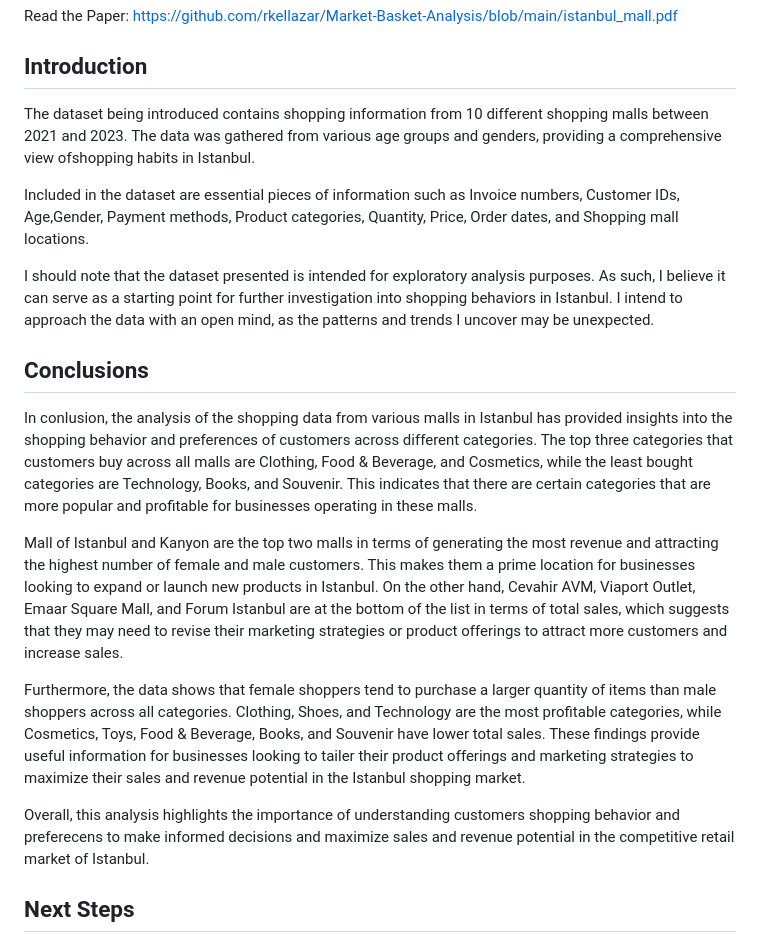
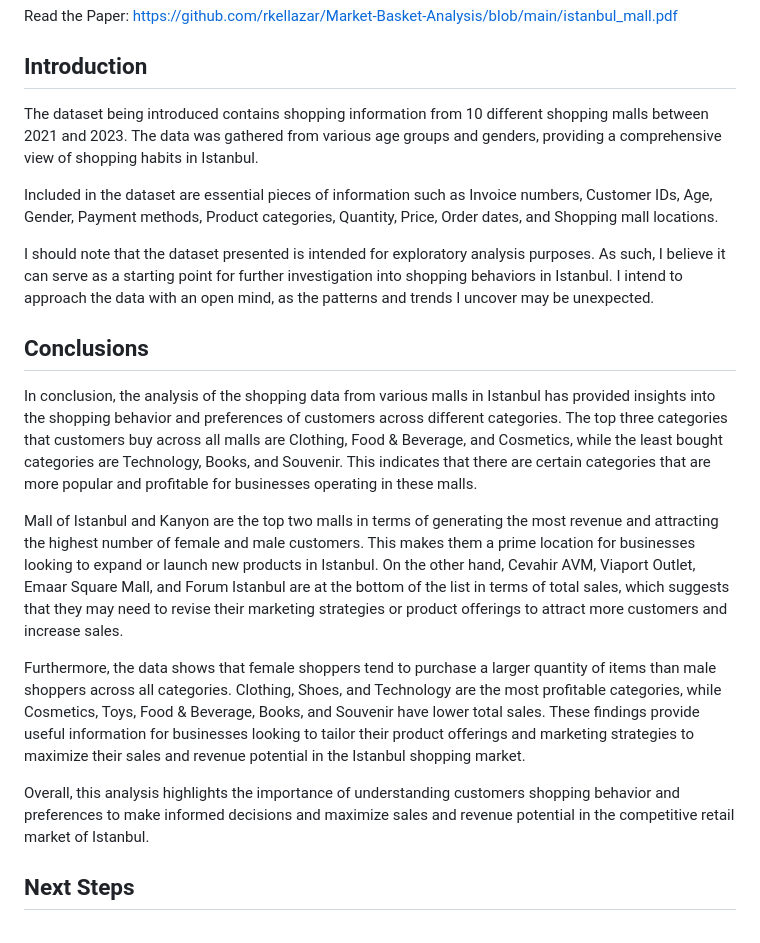
Before and after one commit to rkellazar/Market-Basket-Analysis, a Markdown page: README.md, the part around the change. GitHub-like rendering.

```diff
--- a/README.md
+++ b/README.md
@@ -8,21 +8,21 @@ Read the Paper: https://github.com/rkellazar/Market-Basket-Analysis/blob/main/is
 
 ## Introduction
 
-The dataset being introduced contains shopping information from 10 different shopping malls between 2021 and 2023. The data was gathered from various age groups and genders, providing a comprehensive view ofshopping habits in Istanbul.
+The dataset being introduced contains shopping information from 10 different shopping malls between 2021 and 2023. The data was gathered from various age groups and genders, providing a comprehensive view of shopping habits in Istanbul.
 
-Included in the dataset are essential pieces of information such as Invoice numbers, Customer IDs, Age,Gender, Payment methods, Product categories, Quantity, Price, Order dates, and Shopping mall locations.
+Included in the dataset are essential pieces of information such as Invoice numbers, Customer IDs, Age, Gender, Payment methods, Product categories, Quantity, Price, Order dates, and Shopping mall locations.
 
 I should note that the dataset presented is intended for exploratory analysis purposes. As such, I believe it can serve as a starting point for further investigation into shopping behaviors in Istanbul. I intend to approach the data with an open mind, as the patterns and trends I uncover may be unexpected.
 
 ## Conclusions
 
-In conlusion, the analysis of the shopping data from various malls in Istanbul has provided insights into the shopping behavior and preferences of customers across different categories. The top three categories that customers buy across all malls are Clothing, Food & Beverage, and Cosmetics, while the least bought categories are Technology, Books, and Souvenir. This indicates that there are certain categories that are more popular and profitable for businesses operating in these malls.
+In conclusion, the analysis of the shopping data from various malls in Istanbul has provided insights into the shopping behavior and preferences of customers across different categories. The top three categories that customers buy across all malls are Clothing, Food & Beverage, and Cosmetics, while the least bought categories are Technology, Books, and Souvenir. This indicates that there are certain categories that are more popular and profitable for businesses operating in these malls.
 
 Mall of Istanbul and Kanyon are the top two malls in terms of generating the most revenue and attracting the highest number of female and male customers. This makes them a prime location for businesses looking to expand or launch new products in Istanbul. On the other hand, Cevahir AVM, Viaport Outlet, Emaar Square Mall, and Forum Istanbul are at the bottom of the list in terms of total sales, which suggests that they may need to revise their marketing strategies or product offerings to attract more customers and increase sales.
 
-Furthermore, the data shows that female shoppers tend to purchase a larger quantity of items than male shoppers across all categories. Clothing, Shoes, and Technology are the most profitable categories, while Cosmetics, Toys, Food & Beverage, Books, and Souvenir have lower total sales. These findings provide useful information for businesses looking to tailer their product offerings and marketing strategies to maximize their sales and revenue potential in the Istanbul shopping market.
+Furthermore, the data shows that female shoppers tend to purchase a larger quantity of items than male shoppers across all categories. Clothing, Shoes, and Technology are the most profitable categories, while Cosmetics, Toys, Food & Beverage, Books, and Souvenir have lower total sales. These findings provide useful information for businesses looking to tailor their product offerings and marketing strategies to maximize their sales and revenue potential in the Istanbul shopping market.
 
-Overall, this analysis highlights the importance of understanding customers shopping behavior and preferecens to make informed decisions and maximize sales and revenue potential in the competitive retail market of Istanbul.
+Overall, this analysis highlights the importance of understanding customers shopping behavior and preferences to make informed decisions and maximize sales and revenue potential in the competitive retail market of Istanbul.
 
 ## Next Steps
 
```
